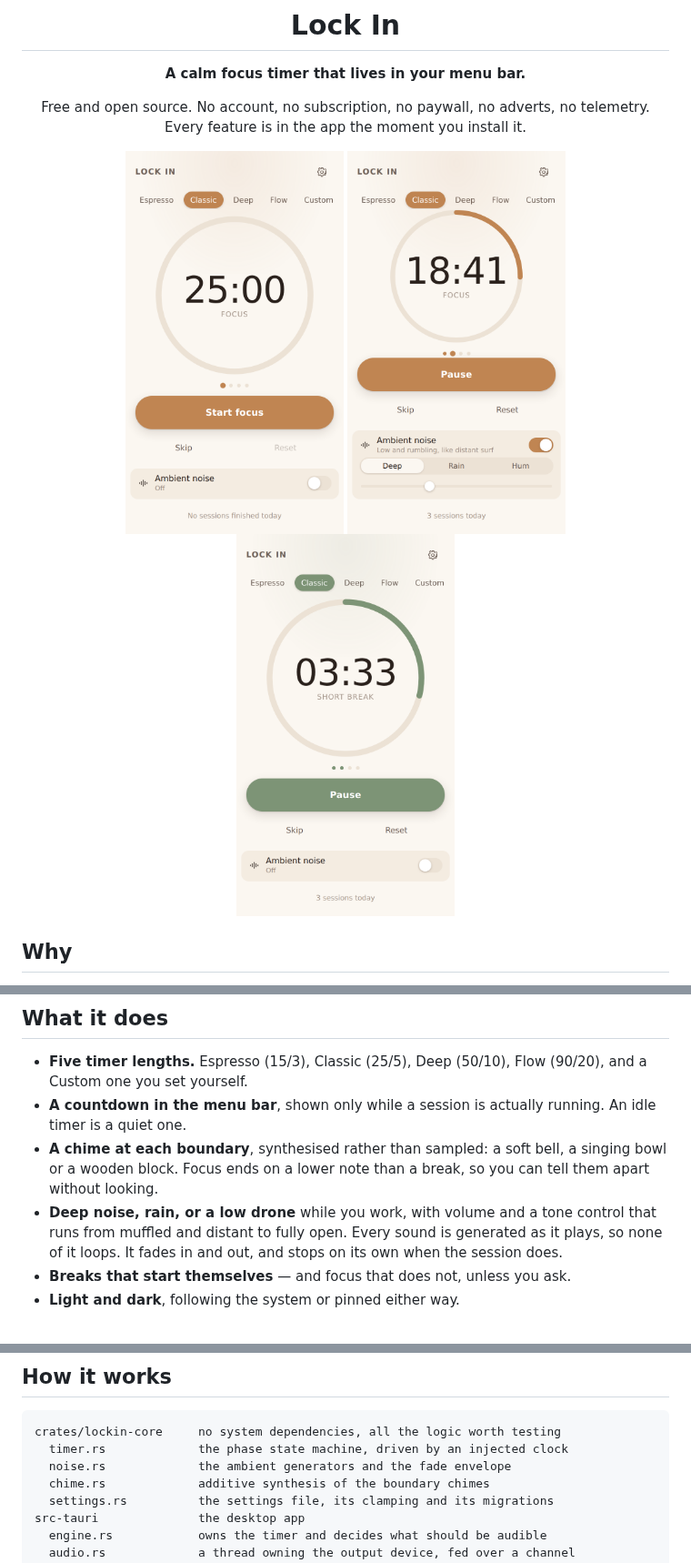
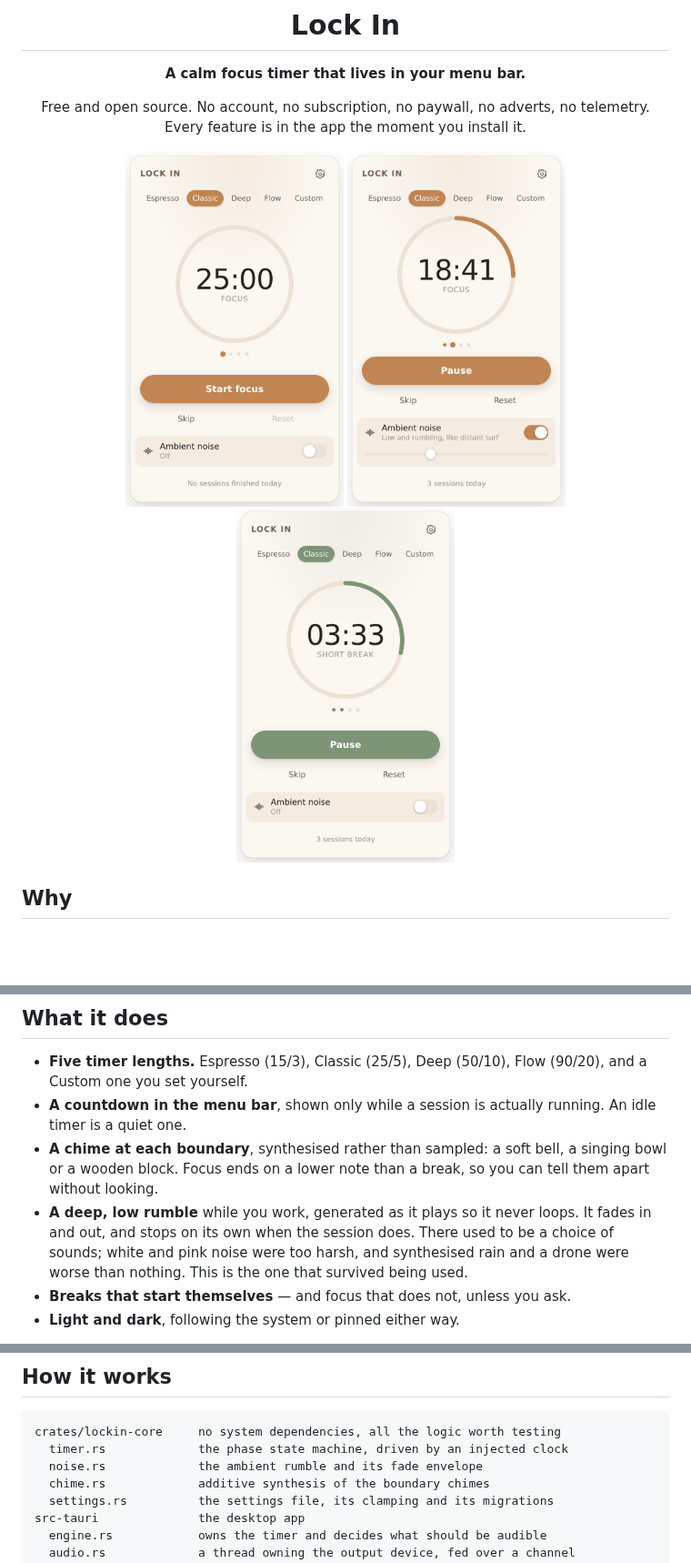
Before and after one commit to PonyGShock/Lock-In-Timer, a Markdown page: README.md, 3 parts joined by grey strips. Shown at 91% size. Drawn GitHub-style; pictures changed too: docs/screenshots/break-light.png, docs/screenshots/idle-light.png, docs/screenshots/running-light.png; blank space fills up the shorter version.

````diff
--- a/README.md
+++ b/README.md
@@ -36,10 +36,11 @@ the whole product, and it should not cost anything.
 - **A chime at each boundary**, synthesised rather than sampled: a soft bell,
   a singing bowl or a wooden block. Focus ends on a lower note than a break,
   so you can tell them apart without looking.
-- **Deep noise, rain, or a low drone** while you work, with volume and a tone
-  control that runs from muffled and distant to fully open. Every sound is
-  generated as it plays, so none of it loops. It fades in and out, and stops
-  on its own when the session does.
+- **A deep, low rumble** while you work, generated as it plays so it never
+  loops. It fades in and out, and stops on its own when the session does.
+  There used to be a choice of sounds; white and pink noise were too harsh,
+  and synthesised rain and a drone were worse than nothing. This is the one
+  that survived being used.
 - **Breaks that start themselves** — and focus that does not, unless you ask.
 - **Light and dark**, following the system or pinned either way.
 
@@ -121,7 +122,7 @@ npm run build               # typecheck and bundle the UI
 ```
 crates/lockin-core     no system dependencies, all the logic worth testing
   timer.rs             the phase state machine, driven by an injected clock
-  noise.rs             the ambient generators and the fade envelope
+  noise.rs             the ambient rumble and its fade envelope
   chime.rs             additive synthesis of the boundary chimes
   settings.rs          the settings file, its clamping and its migrations
 src-tauri              the desktop app
````
Also changed, not shown: docs/screenshots/running-dark.png, docs/screenshots/settings-light.png, 14 other files.
